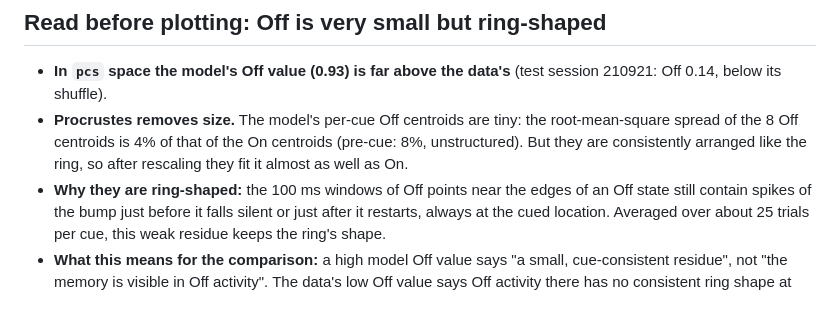
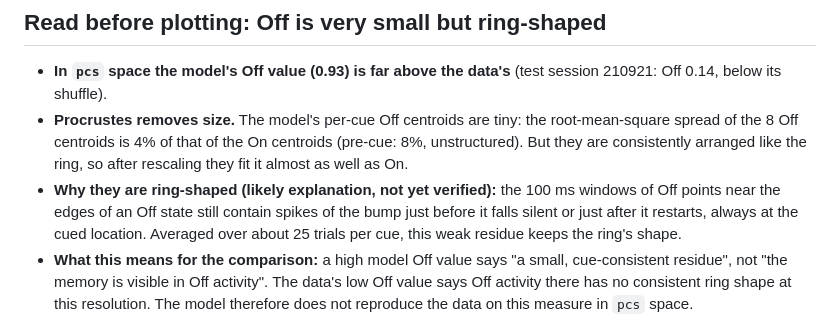
Before and after one commit to jmourabarbosa/gamma_bursts-, a Markdown page: figures/spiking/procrustes_note.md, the part around the change. Rendered like a GitHub page.

Commit message:
Procrustes note: mark the edge-window explanation as unverified
Co-Authored-By: Claude Opus 5.5 <noreply@anthropic.com>
Claude-Session: https://claude.ai/code/session_01N9S9icRkWWDhXiDqvtAFL2

```diff
--- a/figures/spiking/procrustes_note.md
+++ b/figures/spiking/procrustes_note.md
@@ -44,7 +44,8 @@ Paired t-tests across sessions:
 - **Procrustes removes size.** The model's per-cue Off centroids are tiny: the root-mean-square spread of the 8
   Off centroids is 4% of that of the On centroids (pre-cue: 8%, unstructured). But they are consistently arranged
   like the ring, so after rescaling they fit it almost as well as On.
-- **Why they are ring-shaped:** the 100 ms windows of Off points near the edges of an Off state still contain spikes
+- **Why they are ring-shaped (likely explanation, not yet verified):** the 100 ms windows of Off points near the
+  edges of an Off state still contain spikes
   of the bump just before it falls silent or just after it restarts, always at the cued location. Averaged over
   about 25 trials per cue, this weak residue keeps the ring's shape.
 - **What this means for the comparison:** a high model Off value says "a small, cue-consistent residue", not "the
```
